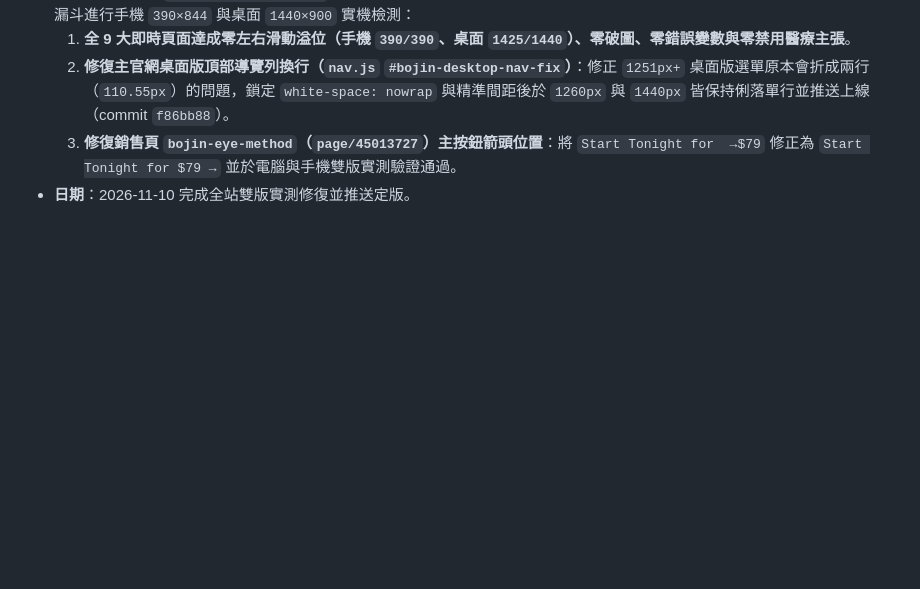
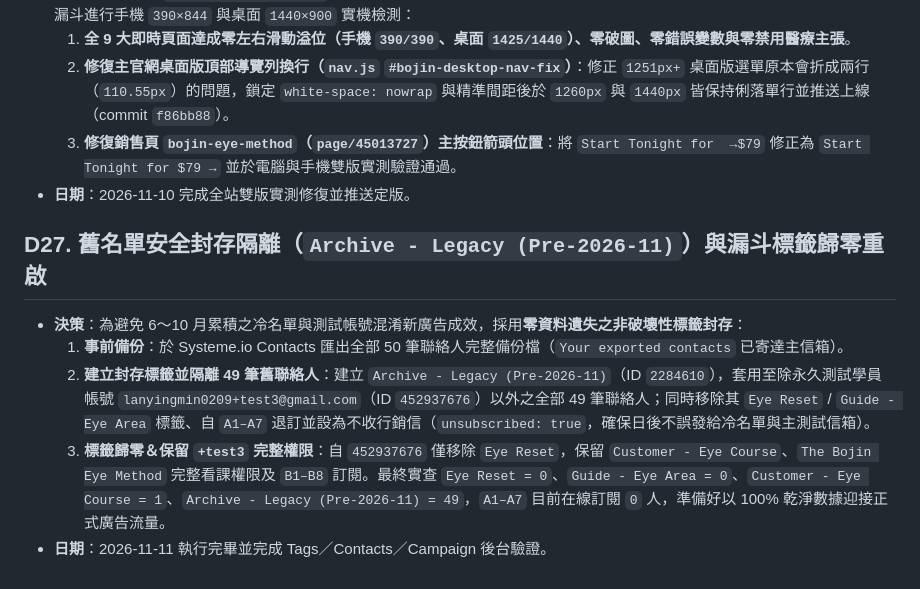
Before and after one commit to melvinlin07-maker/bojin-site, a Markdown page: DECISIONS.md, the part around the change. Rendered like a GitHub page; blank space fills up the shorter version.

Commit message:
docs: record D27 non-destructive legacy lead archiving and tag reset

```diff
--- a/DECISIONS.md
+++ b/DECISIONS.md
@@ -212,3 +212,10 @@
   2. **修復主官網桌面版頂部導覽列換行（`nav.js` `#bojin-desktop-nav-fix`）**：修正 `1251px+` 桌面版選單原本會折成兩行（`110.55px`）的問題，鎖定 `white-space: nowrap` 與精準間距後於 `1260px` 與 `1440px` 皆保持俐落單行並推送上線（commit `f86bb88`）。
   3. **修復銷售頁 `bojin-eye-method`（`page/45013727`）主按鈕箭頭位置**：將 `Start Tonight for  →$79` 修正為 `Start Tonight for $79 →` 並於電腦與手機雙版實測驗證通過。
 - **日期**：2026-11-10 完成全站雙版實測修復並推送定版。
+
+## D27. 舊名單安全封存隔離（`Archive - Legacy (Pre-2026-11)`）與漏斗標籤歸零重啟
+- **決策**：為避免 6～10 月累積之冷名單與測試帳號混淆新廣告成效，採用**零資料遺失之非破壞性標籤封存**：
+  1. **事前備份**：於 Systeme.io Contacts 匯出全部 50 筆聯絡人完整備份檔（`Your exported contacts` 已寄達主信箱）。
+  2. **建立封存標籤並隔離 49 筆舊聯絡人**：建立 `Archive - Legacy (Pre-2026-11)`（ID `2284610`），套用至除永久測試學員帳號 `lanyingmin0209+test3@gmail.com`（ID `452937676`）以外之全部 49 筆聯絡人；同時移除其 `Eye Reset` / `Guide - Eye Area` 標籤、自 `A1–A7` 退訂並設為不收行銷信（`unsubscribed: true`，確保日後不誤發給冷名單與主測試信箱）。
+  3. **標籤歸零＆保留 `+test3` 完整權限**：自 `452937676` 僅移除 `Eye Reset`，保留 `Customer - Eye Course`、`The Bojin Eye Method` 完整看課權限及 `B1–B8` 訂閱。最終實查 `Eye Reset = 0`、`Guide - Eye Area = 0`、`Customer - Eye Course = 1`、`Archive - Legacy (Pre-2026-11) = 49`，`A1–A7` 目前在線訂閱 `0` 人，準備好以 100% 乾淨數據迎接正式廣告流量。
+- **日期**：2026-11-11 執行完畢並完成 Tags／Contacts／Campaign 後台驗證。
```
